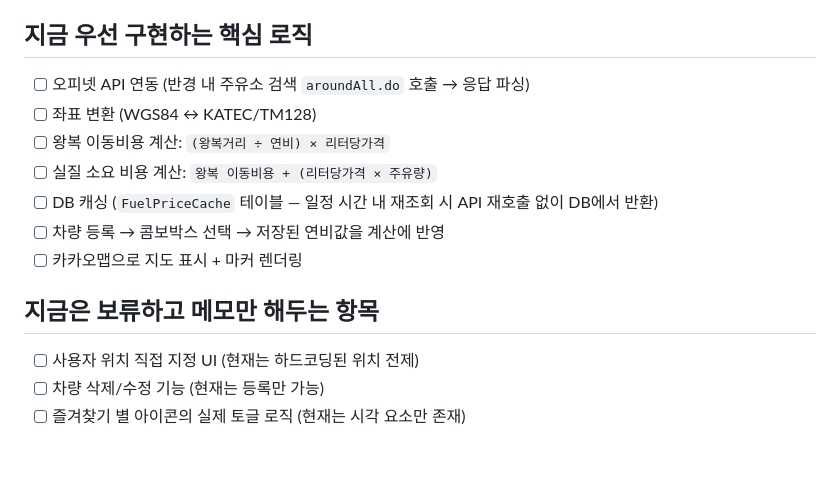
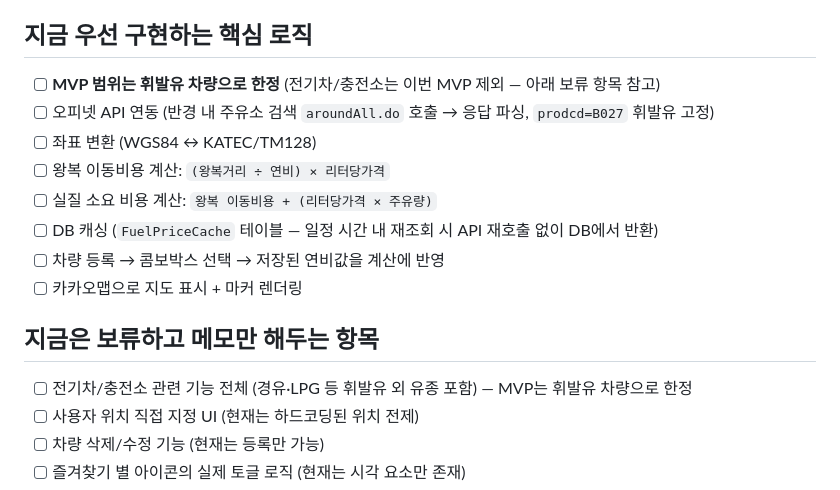
Before and after one commit to SungJin-Park530/OilAndCharge, a Markdown page: SCOPE.md, the part around the change. Drawn GitHub-style; blank space fills up the shorter version.

Commit message:
회의자료 업데이트

```diff
--- a/SCOPE.md
+++ b/SCOPE.md
@@ -4,7 +4,8 @@
 
 ## 지금 우선 구현하는 핵심 로직
 
-- [ ] 오피넷 API 연동 (반경 내 주유소 검색 `aroundAll.do` 호출 → 응답 파싱)
+- [ ] **MVP 범위는 휘발유 차량으로 한정** (전기차/충전소는 이번 MVP 제외 — 아래 보류 항목 참고)
+- [ ] 오피넷 API 연동 (반경 내 주유소 검색 `aroundAll.do` 호출 → 응답 파싱, `prodcd=B027` 휘발유 고정)
 - [ ] 좌표 변환 (WGS84 ↔ KATEC/TM128)
 - [ ] 왕복 이동비용 계산: `(왕복거리 ÷ 연비) × 리터당가격`
 - [ ] 실질 소요 비용 계산: `왕복 이동비용 + (리터당가격 × 주유량)`
@@ -14,6 +15,7 @@
 
 ## 지금은 보류하고 메모만 해두는 항목
 
+- [ ] 전기차/충전소 관련 기능 전체 (경유·LPG 등 휘발유 외 유종 포함) — MVP는 휘발유 차량으로 한정
 - [ ] 사용자 위치 직접 지정 UI (현재는 하드코딩된 위치 전제)
 - [ ] 차량 삭제/수정 기능 (현재는 등록만 가능)
 - [ ] 즐겨찾기 별 아이콘의 실제 토글 로직 (현재는 시각 요소만 존재)
```
